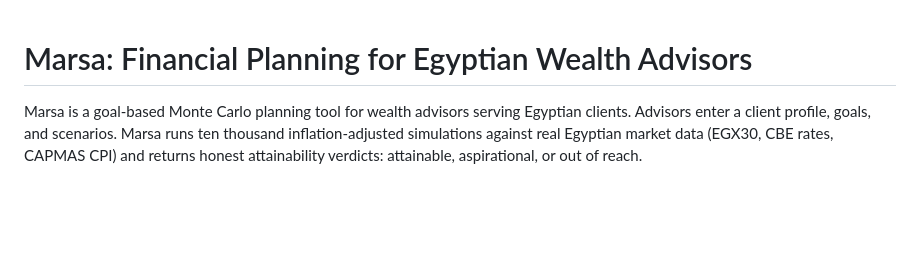
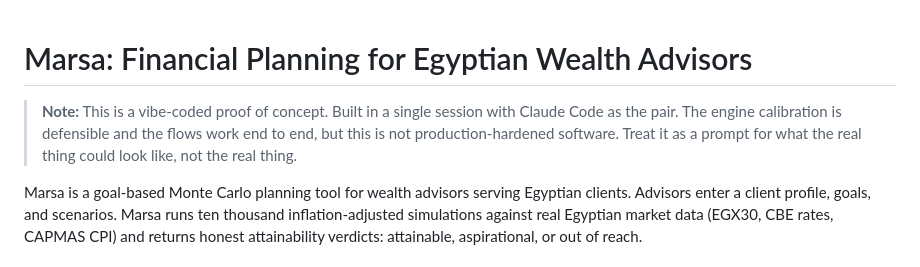
Before and after one commit to elsheraey/poc-marsa-planner, a Markdown page: README.md, the part around the change. Rendered like a GitHub page; blank space fills up the shorter version.

Commit message:
docs: add vibe-coded disclaimer to README header

```diff
--- a/README.md
+++ b/README.md
@@ -1,4 +1,6 @@
 # Marsa: Financial Planning for Egyptian Wealth Advisors
+
+> **Note:** This is a vibe-coded proof of concept. Built in a single session with Claude Code as the pair. The engine calibration is defensible and the flows work end to end, but this is not production-hardened software. Treat it as a prompt for what the real thing could look like, not the real thing.
 
 Marsa is a goal-based Monte Carlo planning tool for wealth advisors serving Egyptian clients. Advisors enter a client profile, goals, and scenarios. Marsa runs ten thousand inflation-adjusted simulations against real Egyptian market data (EGX30, CBE rates, CAPMAS CPI) and returns honest attainability verdicts: attainable, aspirational, or out of reach.
 
```
